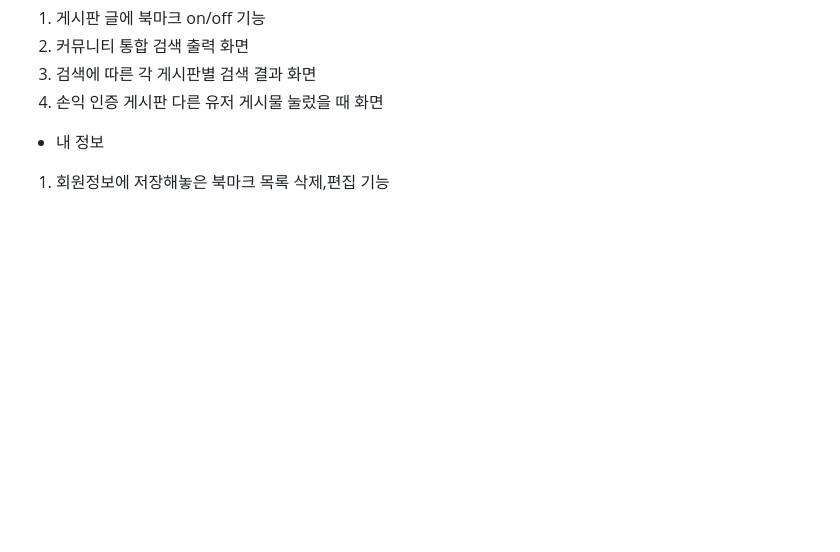
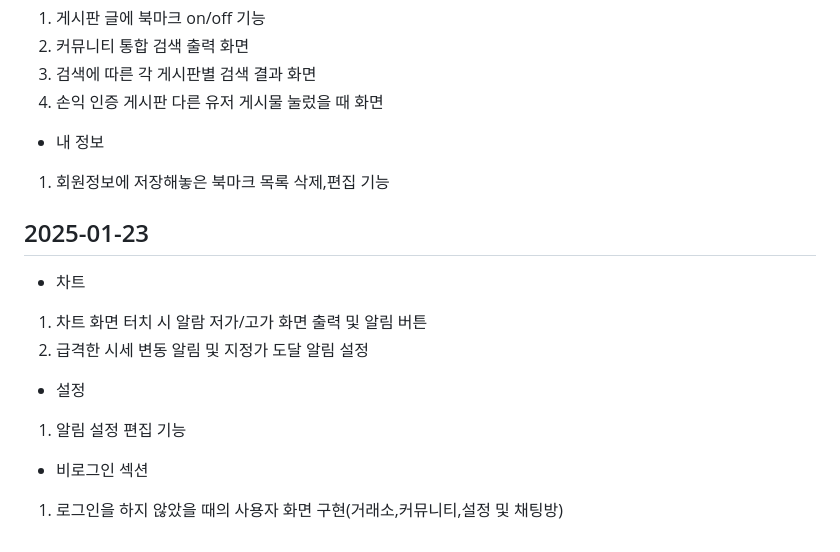
Before and after one commit to hyese95/BIT-HIVE-Team.codehive-, a Markdown page: README.md, the part around the change. Drawn GitHub-style; blank space fills up the shorter version.

Commit message:
리드미 추가

```diff
--- a/README.md
+++ b/README.md
@@ -136,3 +136,14 @@
 4. 손익 인증 게시판 다른 유저 게시물 눌렀을 때 화면
 - 내 정보
 1. 회원정보에 저장해놓은 북마크 목록 삭제,편집 기능
+
+## 2025-01-23
+- 차트
+1. 차트 화면 터치 시 알람 저가/고가 화면 출력 및 알림 버튼
+2. 급격한 시세 변동 알림 및 지정가 도달 알림 설정
+
+- 설정
+1. 알림 설정 편집 기능
+
+- 비로그인 섹션
+1. 로그인을 하지 않았을 때의 사용자 화면 구현(거래소,커뮤니티,설정 및 채팅방)
```
